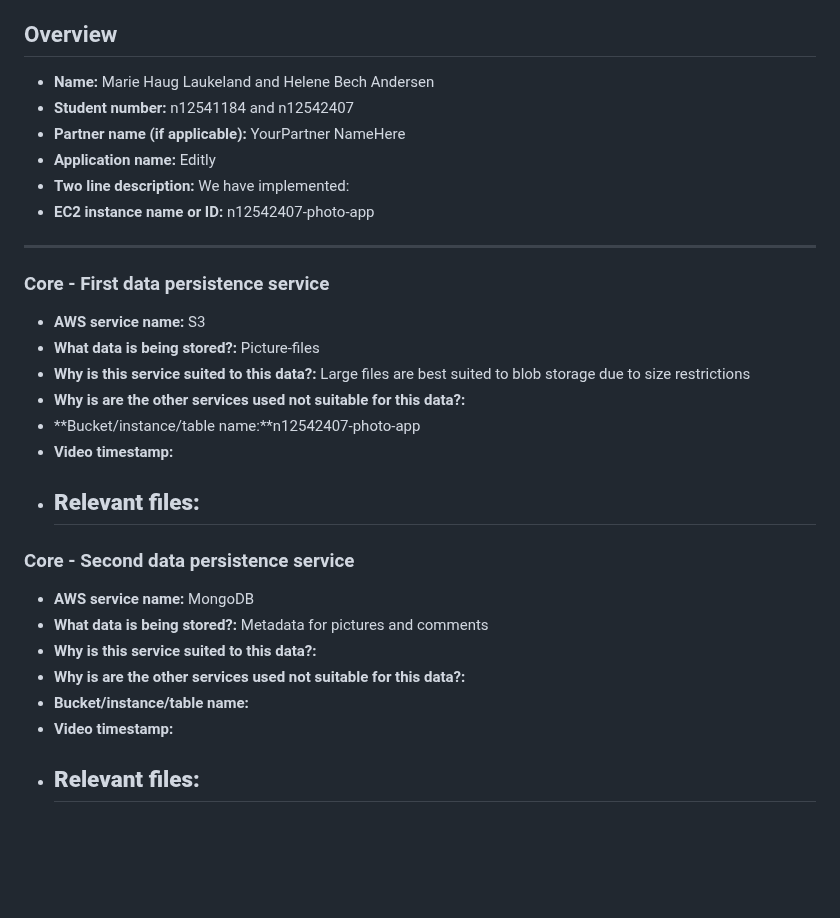
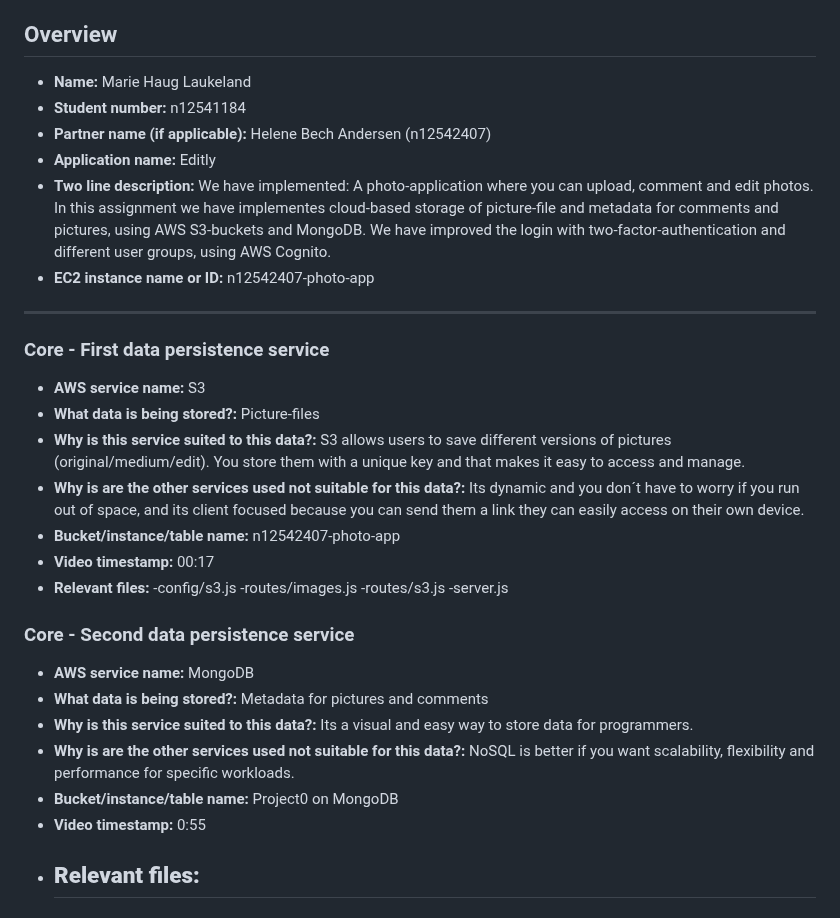
Before and after one commit to helenebech/photo-app, a Markdown page: A2_response_to_criteria.md, the part around one of its changes. GitHub-like rendering; blank space fills up the shorter version.

```diff
--- a/A2_response_to_criteria.md
+++ b/A2_response_to_criteria.md
@@ -13,11 +13,11 @@ Instructions
 Overview
 ------------------------------------------------
 
-- **Name:** Marie Haug Laukeland and Helene Bech Andersen
-- **Student number:** n12541184 and n12542407
-- **Partner name (if applicable):** YourPartner NameHere
+- **Name:** Marie Haug Laukeland
+- **Student number:** n12541184
+- **Partner name (if applicable):** Helene Bech Andersen (n12542407)
 - **Application name:** Editly
-- **Two line description:** We have implemented:
+- **Two line description:** We have implemented: A photo-application where you can upload, comment and edit photos. In this assignment we have implementes cloud-based storage of picture-file and metadata for comments and pictures, using AWS S3-buckets and MongoDB. We have improved the login with two-factor-authentication and different user groups, using AWS Cognito.
 - **EC2 instance name or ID:** n12542407-photo-app
 
 ------------------------------------------------
@@ -26,21 +26,24 @@ Overview
 
 - **AWS service name:**  S3
 - **What data is being stored?:** Picture-files
-- **Why is this service suited to this data?:** Large files are best suited to blob storage due to size restrictions
-- **Why is are the other services used not suitable for this data?:**
-- **Bucket/instance/table name:**n12542407-photo-app
-- **Video timestamp:**
+- **Why is this service suited to this data?:** S3 allows users to save different versions of pictures (original/medium/edit). You store them with a unique key and that makes it easy to access and manage.
+- **Why is are the other services used not suitable for this data?:** Its dynamic and you don´t have to worry if you run out of space, and its client focused because you can send them a link they can easily access on their own device.
+- **Bucket/instance/table name:** n12542407-photo-app
+- **Video timestamp:** 00:17
 - **Relevant files:**
-    -
+    -config/s3.js
+    -routes/images.js
+    -routes/s3.js
+    -server.js
 
 ### Core - Second data persistence service
 
 - **AWS service name:**  MongoDB
 - **What data is being stored?:** Metadata for pictures and comments
-- **Why is this service suited to this data?:**
-- **Why is are the other services used not suitable for this data?:**
-- **Bucket/instance/table name:**
-- **Video timestamp:**
+- **Why is this service suited to this data?:** Its a visual and easy way to store data for programmers.
+- **Why is are the other services used not suitable for this data?:** NoSQL is better if you want scalability, flexibility and performance for specific workloads.
+- **Bucket/instance/table name:** Project0 on MongoDB
+- **Video timestamp:** 0:55
 - **Relevant files:**
     -
 
```
Also changed, not shown: other parts of A2_response_to_criteria.md (+14 -41 lines).
